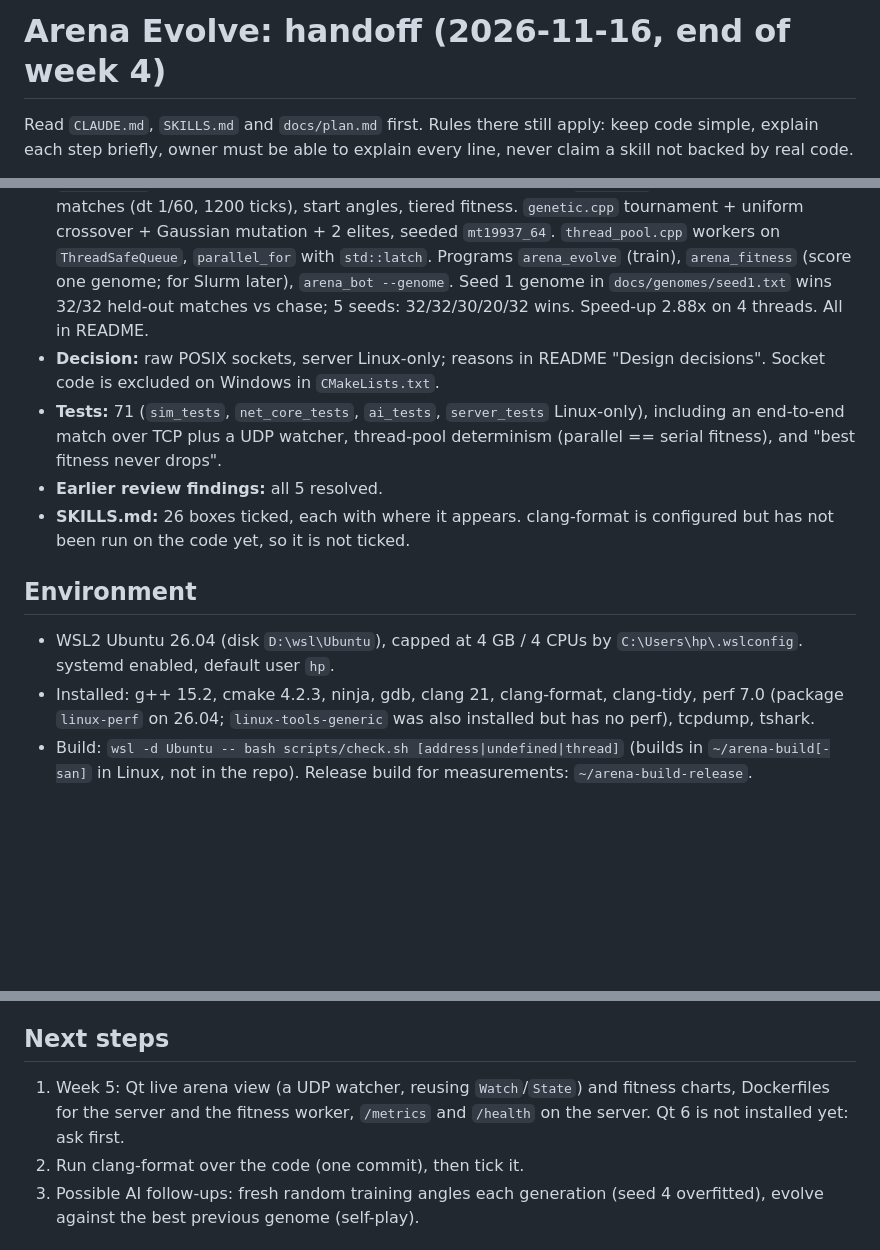
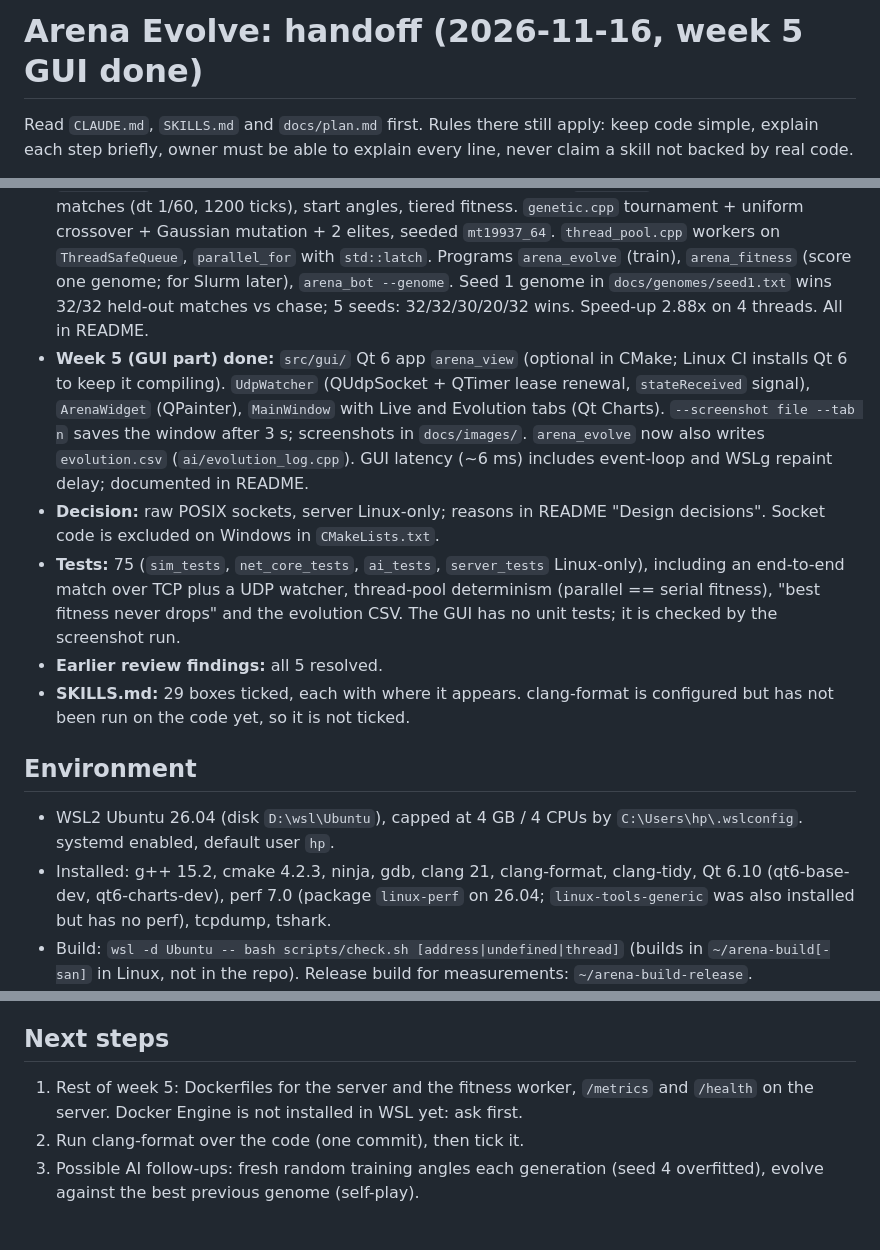
Before and after one commit to s-ansar/arena-evolve, a Markdown page: docs/handoff.md, 3 parts joined by grey strips. Drawn GitHub-style; blank space fills up the shorter version.

```diff
--- a/docs/handoff.md
+++ b/docs/handoff.md
@@ -1,4 +1,4 @@
-# Arena Evolve: handoff (2026-11-16, end of week 4)
+# Arena Evolve: handoff (2026-11-16, week 5 GUI done)
 
 Read `CLAUDE.md`, `SKILLS.md` and `docs/plan.md` first. Rules there still apply: keep code simple, explain each step briefly, owner must be able to explain every line, never claim a skill not backed by real code.
 
@@ -11,14 +11,15 @@ Open Claude Code in `C:\Users\hp\Documents\arena-evolve` (not `Documents\evolve`
 - **Week 2 done:** `src/net/`: length-prefixed big-endian binary protocol (Welcome, Command, State), `ThreadSafeQueue`, latest-value `Mailbox`, RAII POSIX `Socket` (TCP_NODELAY, MSG_NOSIGNAL, SO_REUSEADDR, 1 s SO_SNDTIMEO), `Server` (sim thread + reader and writer thread per client), `play_match` client. `src/ai/chase.cpp` baseline bot. Programs `arena_server` and `arena_bot`.
 - **Week 3 done:** `sim::TimingStats` (Welford) in `RunStats` for wake-up lateness and tick-interval jitter, printed by `arena_server`. UDP broadcast of every State to watchers (Watch message, 5 s lease, max 8, `MSG_DONTWAIT`); States carry `sent_at_ns`. `arena_watch` measures loss, reordering and latency (`StreamStats`). `bench/sim_bench.cpp` (Google Benchmark 1.9.1). perf profile and a tcpdump capture (`docs/captures/match.pcap`). All results in README "Results"; the sqrt-skipping optimisation was measured, gave nothing, and was reverted.
 - **Week 4 done:** `src/ai/` is now its own portable library `ai` (chase moved out of `net_core`; `chase_thrust` works on `sim::Arena`, `chase` on `net::State`, `arena_from_state` bridges them). `network.cpp` 8-8-2 tanh MLP, 90-weight genome, text save/load. `match.cpp` headless two-controller matches (dt 1/60, 1200 ticks), start angles, tiered fitness. `genetic.cpp` tournament + uniform crossover + Gaussian mutation + 2 elites, seeded `mt19937_64`. `thread_pool.cpp` workers on `ThreadSafeQueue`, `parallel_for` with `std::latch`. Programs `arena_evolve` (train), `arena_fitness` (score one genome; for Slurm later), `arena_bot --genome`. Seed 1 genome in `docs/genomes/seed1.txt` wins 32/32 held-out matches vs chase; 5 seeds: 32/32/30/20/32 wins. Speed-up 2.88x on 4 threads. All in README.
+- **Week 5 (GUI part) done:** `src/gui/` Qt 6 app `arena_view` (optional in CMake; Linux CI installs Qt 6 to keep it compiling). `UdpWatcher` (QUdpSocket + QTimer lease renewal, `stateReceived` signal), `ArenaWidget` (QPainter), `MainWindow` with Live and Evolution tabs (Qt Charts). `--screenshot file --tab n` saves the window after 3 s; screenshots in `docs/images/`. `arena_evolve` now also writes `evolution.csv` (`ai/evolution_log.cpp`). GUI latency (~6 ms) includes event-loop and WSLg repaint delay; documented in README.
 - **Decision:** raw POSIX sockets, server Linux-only; reasons in README "Design decisions". Socket code is excluded on Windows in `CMakeLists.txt`.
-- **Tests:** 71 (`sim_tests`, `net_core_tests`, `ai_tests`, `server_tests` Linux-only), including an end-to-end match over TCP plus a UDP watcher, thread-pool determinism (parallel == serial fitness), and "best fitness never drops".
+- **Tests:** 75 (`sim_tests`, `net_core_tests`, `ai_tests`, `server_tests` Linux-only), including an end-to-end match over TCP plus a UDP watcher, thread-pool determinism (parallel == serial fitness), "best fitness never drops" and the evolution CSV. The GUI has no unit tests; it is checked by the screenshot run.
 - **Earlier review findings:** all 5 resolved.
-- **SKILLS.md:** 26 boxes ticked, each with where it appears. clang-format is configured but has not been run on the code yet, so it is not ticked.
+- **SKILLS.md:** 29 boxes ticked, each with where it appears. clang-format is configured but has not been run on the code yet, so it is not ticked.
 
 ## Environment
 - WSL2 Ubuntu 26.04 (disk `D:\wsl\Ubuntu`), capped at 4 GB / 4 CPUs by `C:\Users\hp\.wslconfig`. systemd enabled, default user `hp`.
-- Installed: g++ 15.2, cmake 4.2.3, ninja, gdb, clang 21, clang-format, clang-tidy, perf 7.0 (package `linux-perf` on 26.04; `linux-tools-generic` was also installed but has no perf), tcpdump, tshark.
+- Installed: g++ 15.2, cmake 4.2.3, ninja, gdb, clang 21, clang-format, clang-tidy, Qt 6.10 (qt6-base-dev, qt6-charts-dev), perf 7.0 (package `linux-perf` on 26.04; `linux-tools-generic` was also installed but has no perf), tcpdump, tshark.
 - Build: `wsl -d Ubuntu -- bash scripts/check.sh [address|undefined|thread]` (builds in `~/arena-build[-san]` in Linux, not in the repo). Release build for measurements: `~/arena-build-release`.
 - Background processes die when their `wsl` call ends: run multi-process experiments (server + bots + tcpdump) from one script.
 - Manual match: `~/arena-build/arena_server 5555`, then `arena_bot 127.0.0.1 5555` and `arena_bot 127.0.0.1 5555 --passive`.
@@ -31,7 +32,7 @@ Open Claude Code in `C:\Users\hp\Documents\arena-evolve` (not `Documents\evolve`
 - The server accepts clients one by one with no timeout and plays one match at a time.
 
 ## Next steps
-1. Week 5: Qt live arena view (a UDP watcher, reusing `Watch`/`State`) and fitness charts, Dockerfiles for the server and the fitness worker, `/metrics` and `/health` on the server. Qt 6 is not installed yet: ask first.
+1. Rest of week 5: Dockerfiles for the server and the fitness worker, `/metrics` and `/health` on the server. Docker Engine is not installed in WSL yet: ask first.
 2. Run clang-format over the code (one commit), then tick it.
 3. Possible AI follow-ups: fresh random training angles each generation (seed 4 overfitted), evolve against the best previous genome (self-play).
 
```
Also changed, not shown: README.md (+24 -2 lines), SKILLS.md (+3 -3 lines), docs/images/arena_view_evolution.png (added), docs/images/arena_view_live.png (added), 13 other files.
